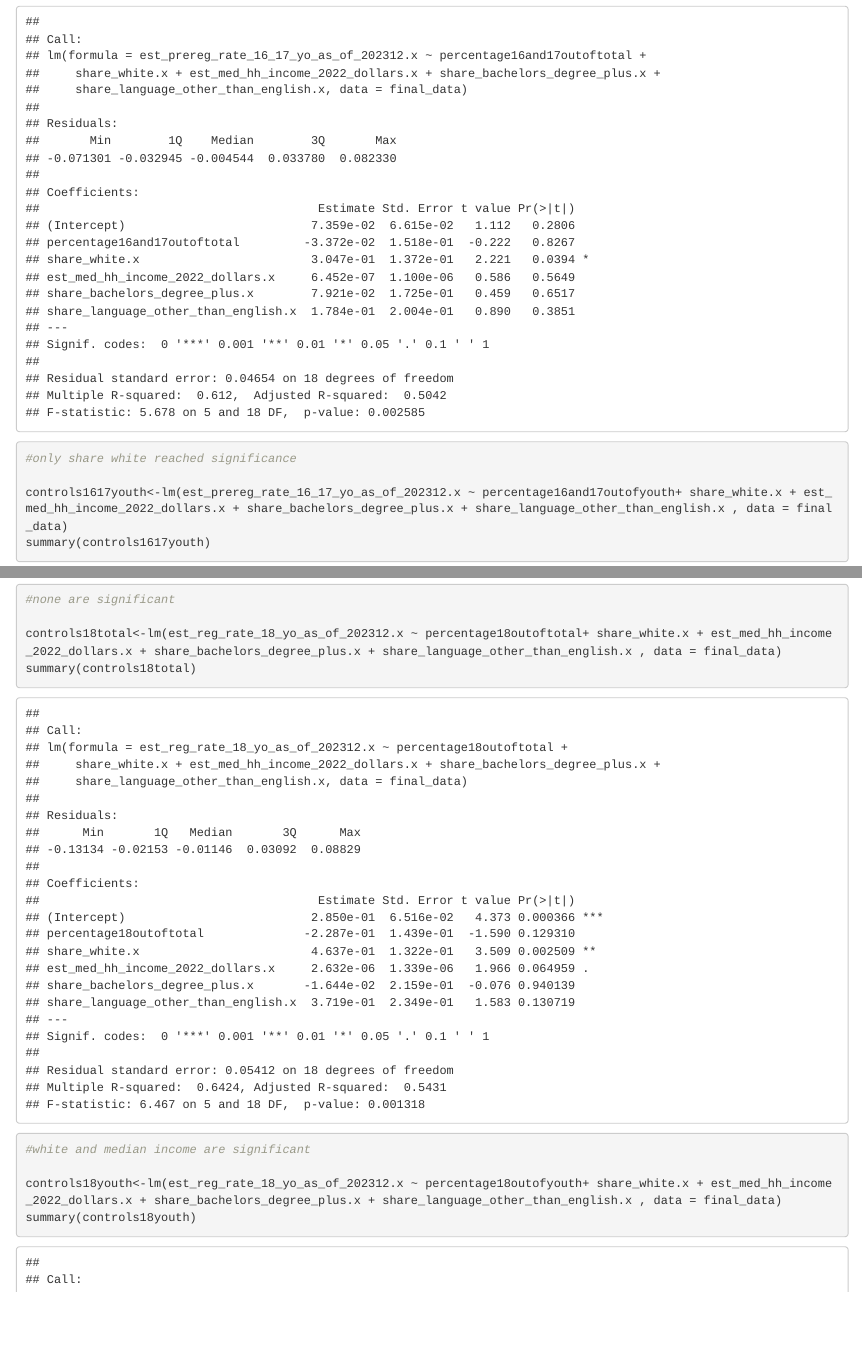
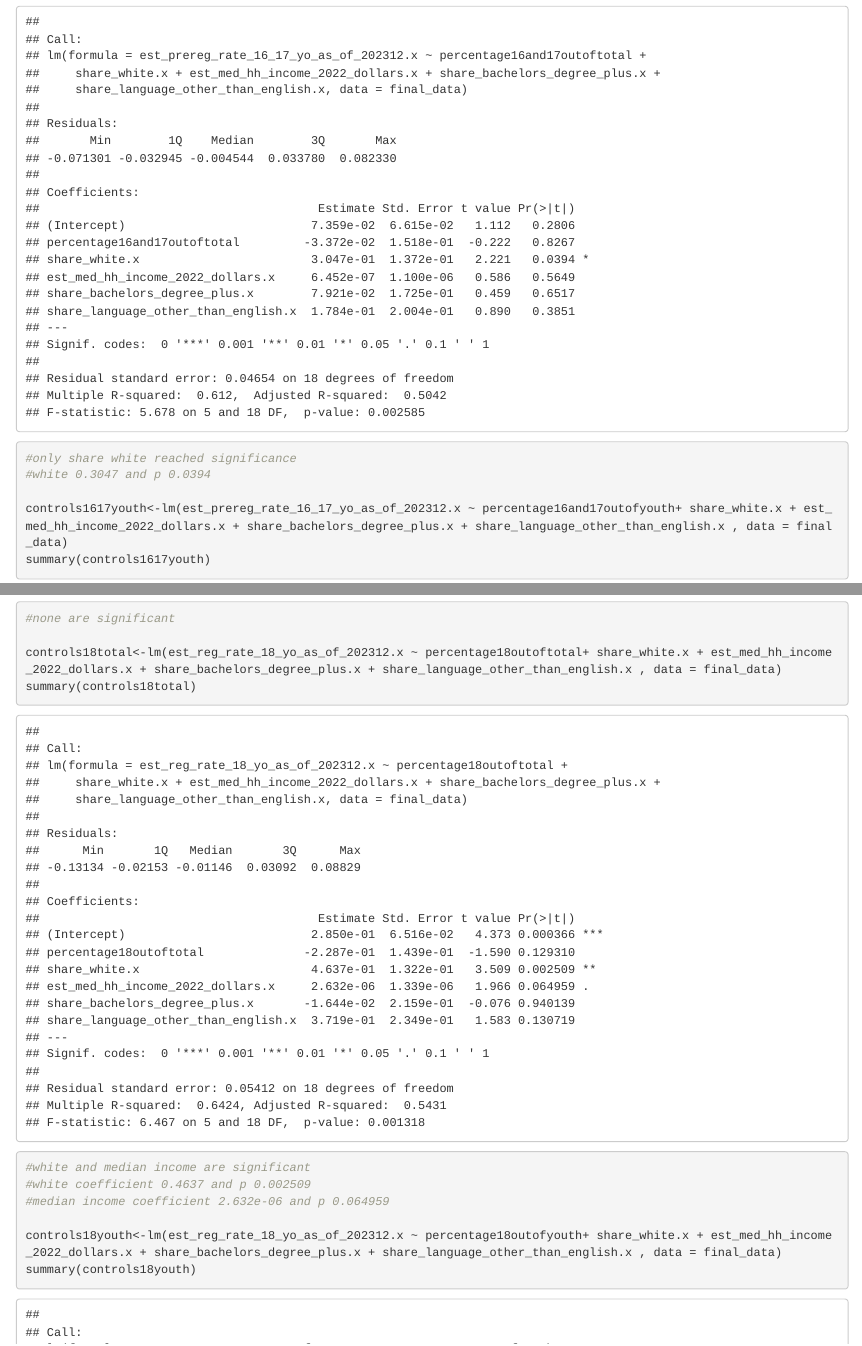
Before and after one commit to izjensen0/CDCE, an R Markdown document (YouthVoters/YouthVoterAnalysis.Rmd): the page in a window 1100 px wide, from 3270 px down, and a second part further down, joined at a grey line. Rendered offline with R 4.5, knitr and Pandoc, with nearby package versions.

Commit message:
added p values to file

```diff
--- a/YouthVoters/YouthVoterAnalysis.Rmd
+++ b/YouthVoters/YouthVoterAnalysis.Rmd
@@ -101,6 +101,7 @@ summary(just18outofyouth)
 controls1617total<-lm(est_prereg_rate_16_17_yo_as_of_202312.x ~ percentage16and17outoftotal+ share_white.x + est_med_hh_income_2022_dollars.x + share_bachelors_degree_plus.x + share_language_other_than_english.x , data = final_data)
 summary(controls1617total)
 #only share white reached significance
+#white 0.3047 and p 0.0394
 
 controls1617youth<-lm(est_prereg_rate_16_17_yo_as_of_202312.x ~ percentage16and17outofyouth+ share_white.x + est_med_hh_income_2022_dollars.x + share_bachelors_degree_plus.x + share_language_other_than_english.x , data = final_data)
 summary(controls1617youth)
@@ -109,6 +110,8 @@ summary(controls1617youth)
 controls18total<-lm(est_reg_rate_18_yo_as_of_202312.x ~ percentage18outoftotal+ share_white.x + est_med_hh_income_2022_dollars.x + share_bachelors_degree_plus.x + share_language_other_than_english.x , data = final_data)
 summary(controls18total)
 #white and median income are significant
+#white coefficient 0.4637 and p 0.002509
+#median income coefficient 2.632e-06 and p 0.064959
 
 controls18youth<-lm(est_reg_rate_18_yo_as_of_202312.x ~ percentage18outofyouth+ share_white.x + est_med_hh_income_2022_dollars.x + share_bachelors_degree_plus.x + share_language_other_than_english.x , data = final_data)
 summary(controls18youth)
```
